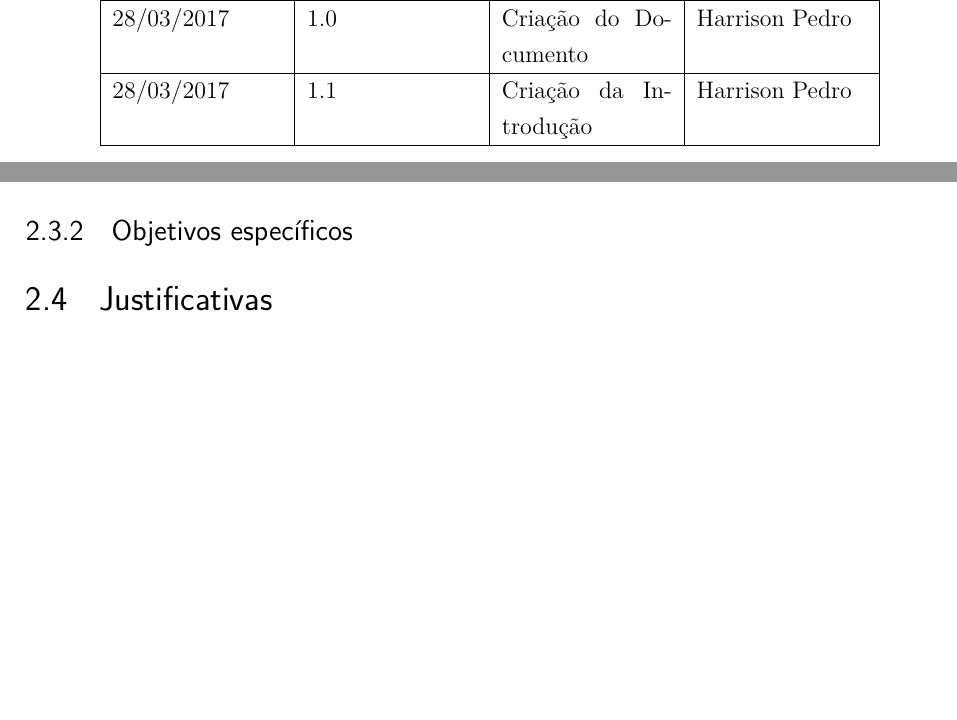
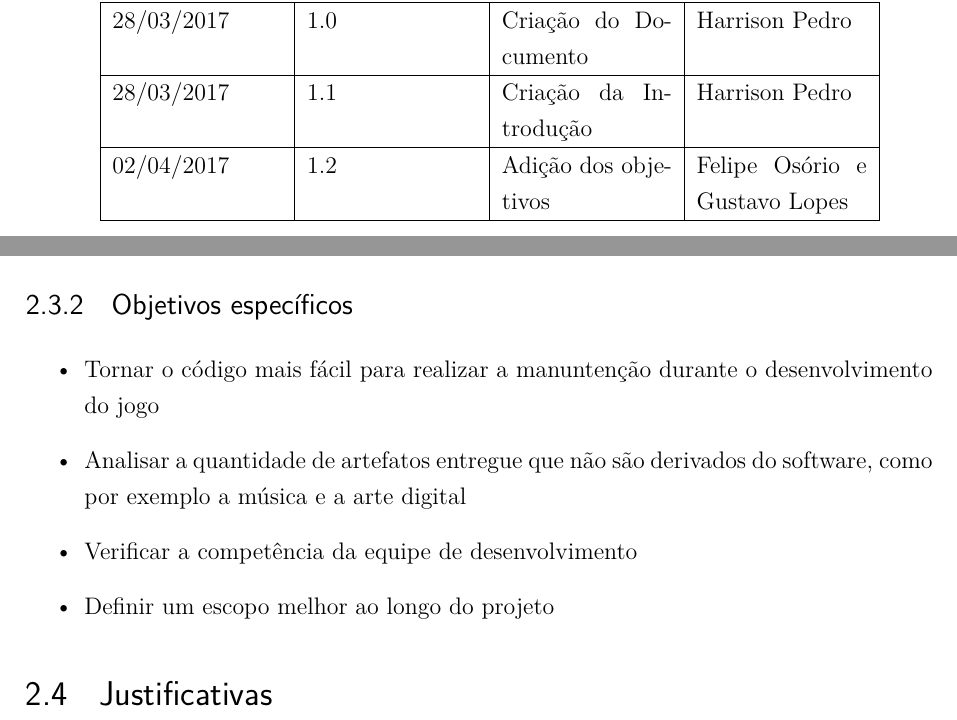
Before and after one commit to medicao-201701/Relatorio-01, a LaTeX thesis (main.tex, which reads editaveis/historico.tex, editaveis/introducao.tex): two parts of pages 6 and 8 of 14, joined at a grey line, cut so that both start at the same text, the shorter picture padded with empty space. Compiled offline with pdfLaTeX.

Commit message:
Adicionando os objetivos específicos

```diff
--- a/editaveis/historico.tex
+++ b/editaveis/historico.tex
@@ -8,4 +8,6 @@
  \hline
  28/03/2017 & 		1.1    &		Criação da Introdução &   	Harrison Pedro	  \\
  \hline
+ 02/04/2017 & 		1.2    &		Adição dos objetivos &   	Felipe Osório e Gustavo Lopes	  \\
+ \hline
 \end{tabular}
--- a/editaveis/introducao.tex
+++ b/editaveis/introducao.tex
@@ -15,6 +15,11 @@
 	O objetivo desse trabalho é tornar melhor a experiência do grupo que está desenvolvendo o jogo proposto, de forma que com o fornecimento de dados, informações e as devidas interpretações dos mesmos, o processo de desenvolvimento evolua, fazendo com que um produto de melhor qualidade seja produzido. Tudo isso depende da escolha correta de quais informações o grupo vai coletar e analisar, a fim de que o time de desenvolvimento obtenha sucesso na disciplina de Introdução aos Jogos Eletrônicos.
 
 \subsection{Objetivos específicos}
-
+	\begin{itemize}
+		\item Tornar o código mais fácil para realizar a manuntenção durante o desenvolvimento do jogo
+		\item Analisar a quantidade de artefatos entregue que não são derivados do software, como por exemplo a música e a arte digital
+		\item Verificar a competência da equipe de desenvolvimento
+		\item Definir um escopo melhor ao longo do projeto
+	\end{itemize}
 
 \section{Justificativas}
```
